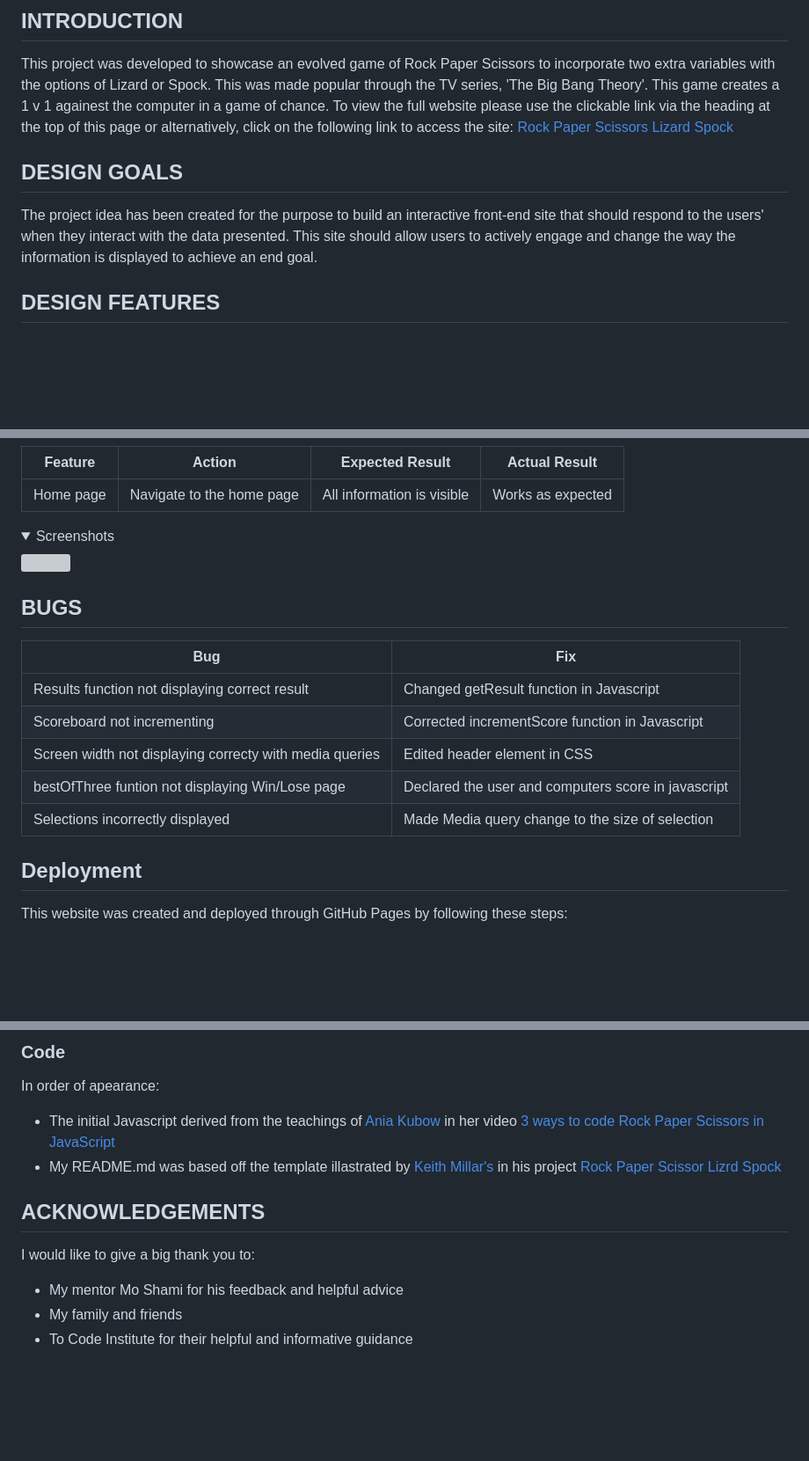
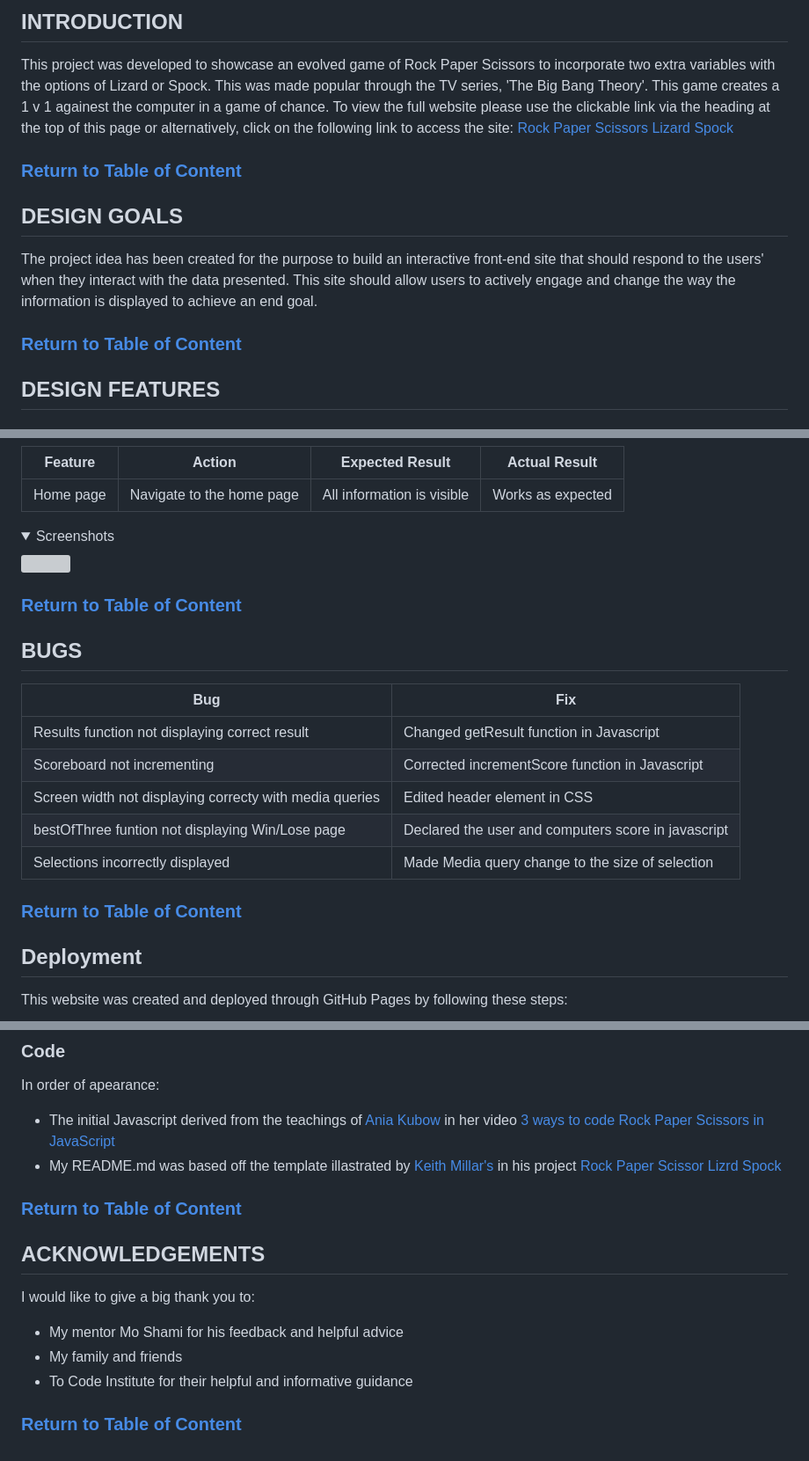
Before and after one commit to Jamsey911/RPSLS_MP2, a Markdown page: README.md, 3 parts joined by grey strips. Shown: that part at 88% size. GitHub-like rendering; folded sections open; blank space fills up the shorter version; grey boxes are pictures that could not be loaded.

Commit message:
Add return anchors to readme

```diff
--- a/README.md
+++ b/README.md
@@ -24,11 +26,13 @@
 
 This project was developed to showcase an evolved game of Rock Paper Scissors to incorporate two extra variables with the options of Lizard or Spock. This was made popular through the TV series, 'The Big Bang Theory'. This game creates a 1 v 1 againest the computer in a game of chance. To view the full website please use the clickable link via the heading at the top of this page or alternatively, click on the following link to access the site: [Rock Paper Scissors Lizard Spock](https://jamsey911.github.io/RPSLS_MP2/index.html)
 
-<!-- <p ><a href="#home">Return to table of contents</a></p><p id="intro"></p> -->
+### [Return to Table of Content](#table-of-content)
 
 ## DESIGN GOALS
 
 The project idea has been created for the purpose to build an interactive front-end site that should respond to the users' when they interact with the data presented. This site should allow users to actively engage and change the way the information is displayed to achieve an end goal.
+
+### [Return to Table of Content](#table-of-content)
 
 ## DESIGN FEATURES
 
@@ -332,6 +341,8 @@ The website was tested on the following browsers:
 <img src="docs/user-story-testing/us-story-12.png">
 </details>
 
+### [Return to Table of Content](#table-of-content)
+
 ## BUGS
 
 | **Bug** | **Fix** |
@@ -341,6 +352,8 @@ The website was tested on the following browsers:
 | Screen width not displaying correcty with media queries | Edited header element in CSS|
 | bestOfThree funtion not displaying Win/Lose page | Declared the user and computers score in javascript |
 | Selections incorrectly displayed | Made Media query change to the size of selection |
+
+### [Return to Table of Content](#table-of-content)
 
 ## Deployment
 This website was created and deployed through GitHub Pages by following these steps:
@@ -394,9 +411,13 @@ In order of apearance:
 - The initial Javascript derived from the teachings of [Ania Kubow](https://www.youtube.com/@AniaKubow) in her video [3 ways to code Rock Paper Scissors in JavaScript](https://www.youtube.com/watch?v=RwFeg0cEZvQ)
 - My README.md was based off the template illastrated by [Keith Millar's](https://github.com/GrumpyRobot21) in his project [Rock Paper Scissor Lizrd Spock](https://github.com/GrumpyRobot21/Rock-Paper-Scissors-Lizard-Spock---Portfolio-Project-2---JavaScript-Essentials/blob/main/assets/js/script.js)
 
+### [Return to Table of Content](#table-of-content)
+
 
 ## ACKNOWLEDGEMENTS
 I would like to give a big thank you to:
 - My mentor Mo Shami for his feedback and helpful advice
 - My family and friends
 - To Code Institute for their helpful and informative guidance
+
+### [Return to Table of Content](#table-of-content)
```
Also changed, not shown: other parts of README.md (+11 -0 lines).
